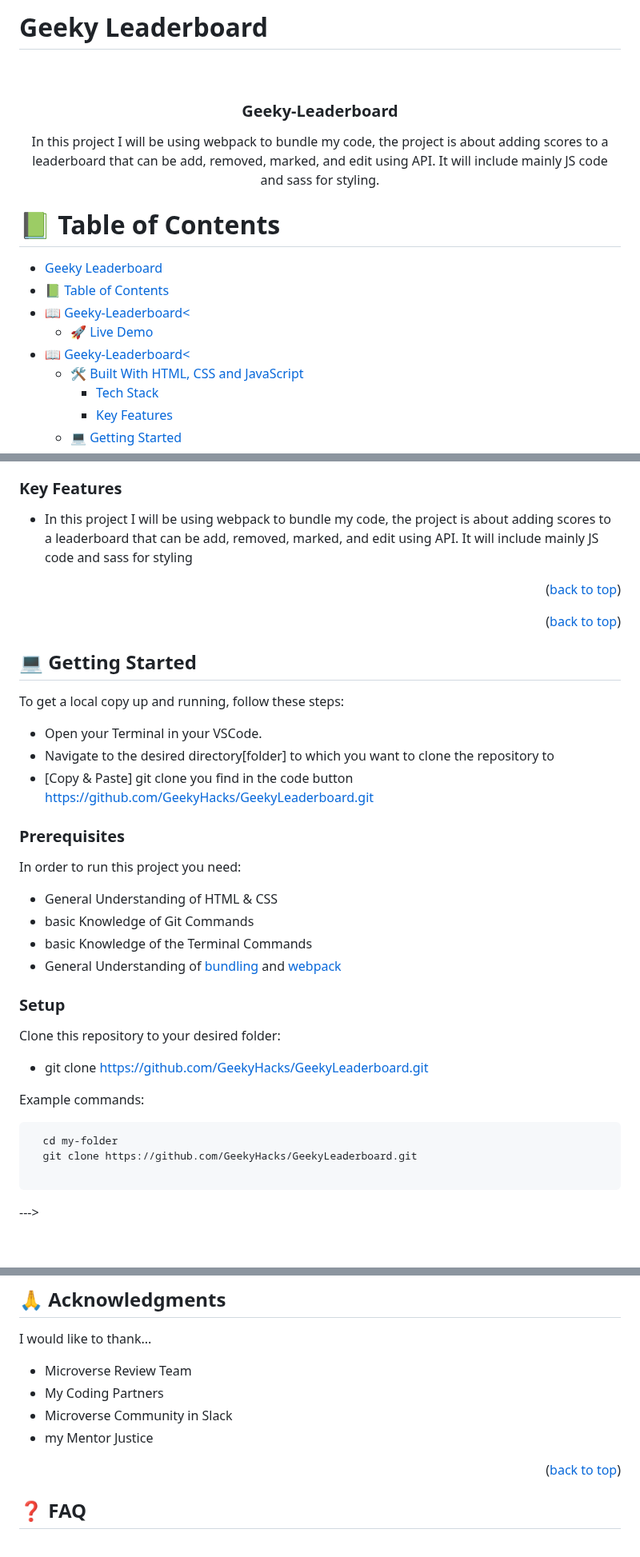
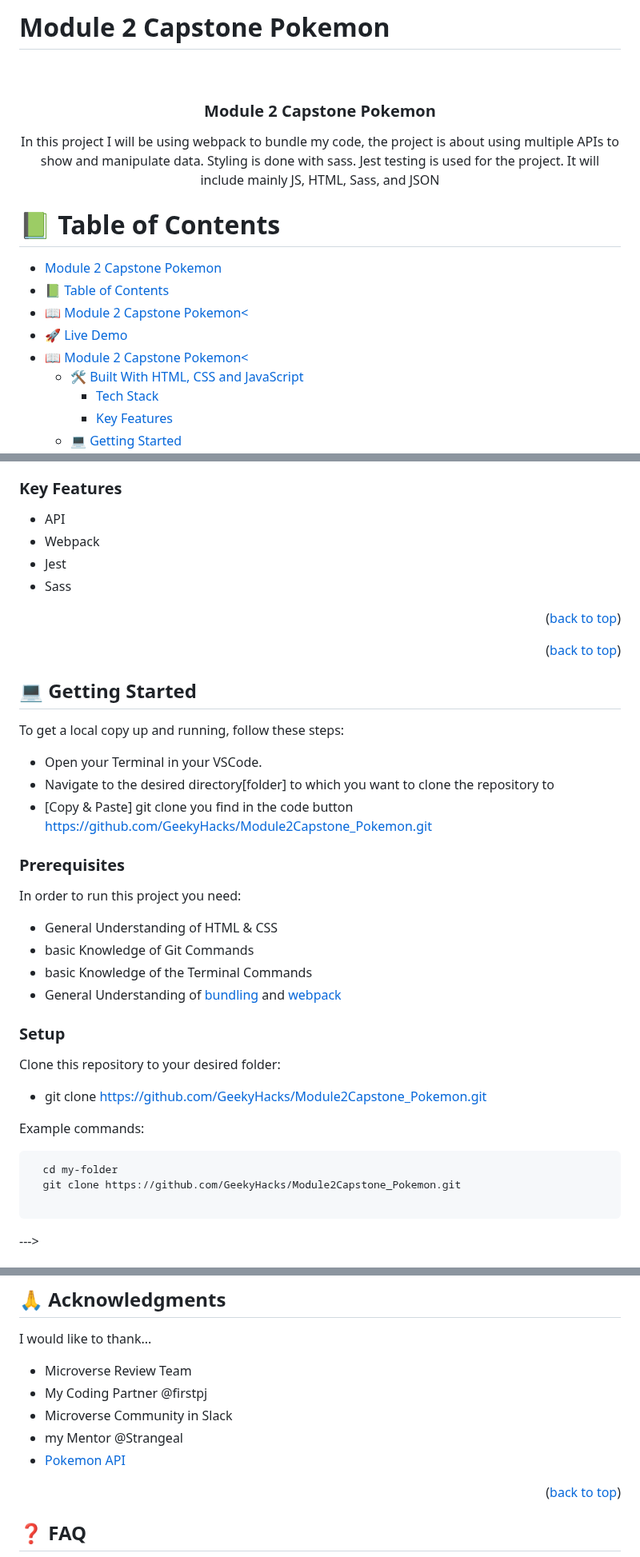
Before and after one commit to GeekyHacks/WebPackTemplate, a Markdown page: readmesample.md, 3 parts joined by grey strips. Shown at 80% size. GitHub-like rendering.

Commit message:
Add readmesample

````diff
--- a/readmesample.md
+++ b/readmesample.md
@@ -1,4 +1,4 @@
-# Geeky Leaderboard
+# Module 2 Capstone Pokemon
 
 <a name="readme-top"></a>
 
@@ -6,18 +6,18 @@
 
   <br/>
 
-  <h3><b>Geeky-Leaderboard</b></h3>
-  <p>In this project I will be using webpack to bundle my code, the project is about adding scores to a leaderboard that can be add, removed, marked, and edit using API. It will include mainly JS code and sass for styling.</p>
+  <h3><b>Module 2 Capstone Pokemon</b></h3>
+  <p>In this project I will be using webpack to bundle my code, the project is about using multiple APIs to show and manipulate data. Styling is done with sass. Jest testing is used for the project. It will include mainly JS, HTML, Sass, and JSON</p>
 
 </div>
 
 # 📗 Table of Contents
 
-- [Geeky Leaderboard](#Geeky-Leaderboard)
+- [Module 2 Capstone Pokemon](#Module2Capstone_Pokemon)
 - [📗 Table of Contents](#-table-of-contents)
-- [📖 Geeky-Leaderboard\< ](#-geeky-leaderboard-)
-  - [🚀 Live Demo ](#-live-demo-)
-- [📖 Geeky-Leaderboard\< ](#-geeky-leaderboard--1)
+- [📖 Module 2 Capstone Pokemon< ](#Module2Capstone_Pokemon)
+- [🚀 Live Demo ](#-live-demo-)
+- [📖 Module 2 Capstone Pokemon< ](#Module2Capstone_Pokemon)
   - [🛠 Built With HTML, CSS and JavaScript](#-built-with-html-css-and-javascript)
     - [Tech Stack ](#tech-stack-)
     - [Key Features ](#key-features-)
@@ -60,7 +60,10 @@ the project is about adding Geeky-Leaderboard that can be add, removed, marked,
 
 </a>
 
-- In this project I will be using webpack to bundle my code, the project is about adding scores to a leaderboard that can be add, removed, marked, and edit using API. It will include mainly JS code and sass for styling
+- API
+- Webpack
+- Jest
+- Sass
 
 <p align="right">(<a href="#readme-top">back to top</a>)</p>
 
@@ -72,7 +75,7 @@ To get a local copy up and running, follow these steps:
 
 - Open your Terminal in your VSCode.
 - Navigate to the desired directory[folder] to which you want to clone the repository to
-- [Copy & Paste] git clone you find in the code button https://github.com/GeekyHacks/GeekyLeaderboard.git
+- [Copy & Paste] git clone you find in the code button https://github.com/GeekyHacks/Module2Capstone_Pokemon.git
 
 ### Prerequisites
 
@@ -87,13 +90,13 @@ In order to run this project you need:
 
 Clone this repository to your desired folder:
 
-- git clone https://github.com/GeekyHacks/GeekyLeaderboard.git
+- git clone https://github.com/GeekyHacks/Module2Capstone_Pokemon.git
 
 Example commands:
 
 ```sh
   cd my-folder
-  git clone https://github.com/GeekyHacks/GeekyLeaderboard.git
+  git clone https://github.com/GeekyHacks/Module2Capstone_Pokemon.git
 
 ```
 
@@ -145,9 +149,10 @@ people.
 I would like to thank...
 
 - Microverse Review Team
-- My Coding Partners
+- My Coding Partner @firstpj
 - Microverse Community in Slack
-- my Mentor Justice
+- my Mentor @Strangeal
+- [Pokemon API](https://pokeapi.co/)
 
 <p align="right">(<a href="#readme-top">back to top</a>)</p>
 
````
Also changed, not shown: other parts of readmesample.md (+11 -10 lines).
